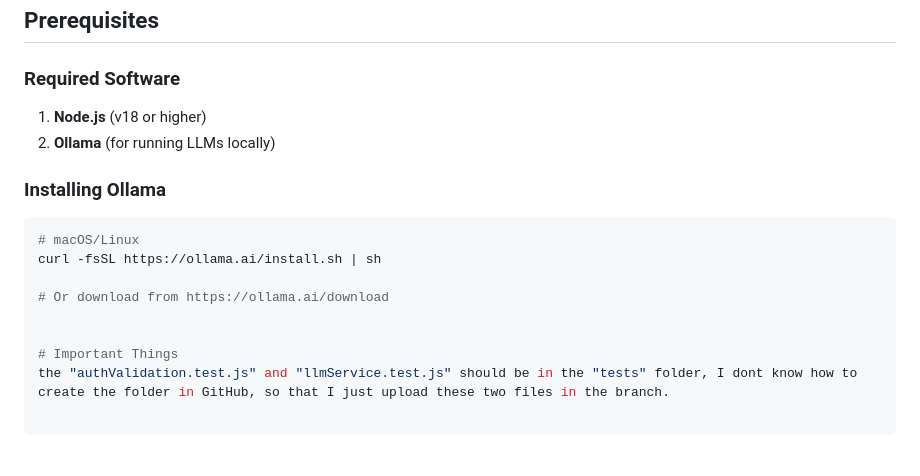
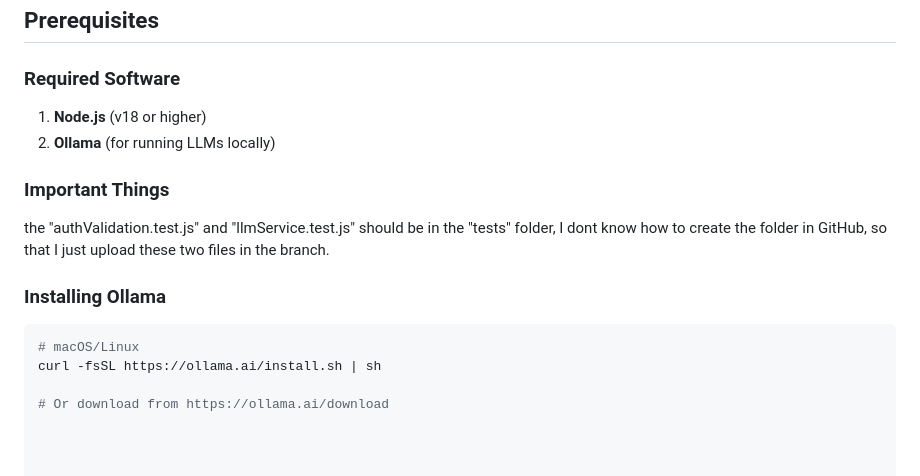
Before and after one commit to tejan222/Software-Engineering-Project---Group-11, a Markdown page: README.md, the part around the change. Drawn GitHub-style.

````diff
--- a/README.md
+++ b/README.md
@@ -112,13 +112,14 @@ A web application that allows users to query multiple Large Language Models (LLM
 1. **Node.js** (v18 or higher)
 2. **Ollama** (for running LLMs locally)
 
+### Important Things
+the "authValidation.test.js" and "llmService.test.js" should be in the
+"tests" folder, I dont know how to create the folder in GitHub, so that I
+just upload these two files in the branch.
+
 ### Installing Ollama
 ```bash
 # macOS/Linux
 curl -fsSL https://ollama.ai/install.sh | sh
 
 # Or download from https://ollama.ai/download
-
-
-# Important Things
-the "authValidation.test.js" and "llmService.test.js" should be in the "tests" folder, I dont know how to create the folder in GitHub, so that I just upload these two files in the branch.
````
